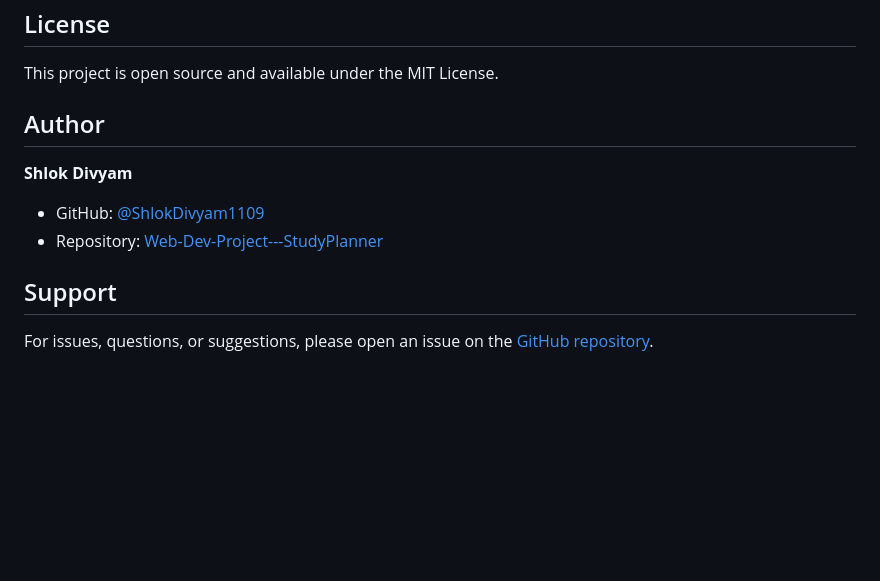
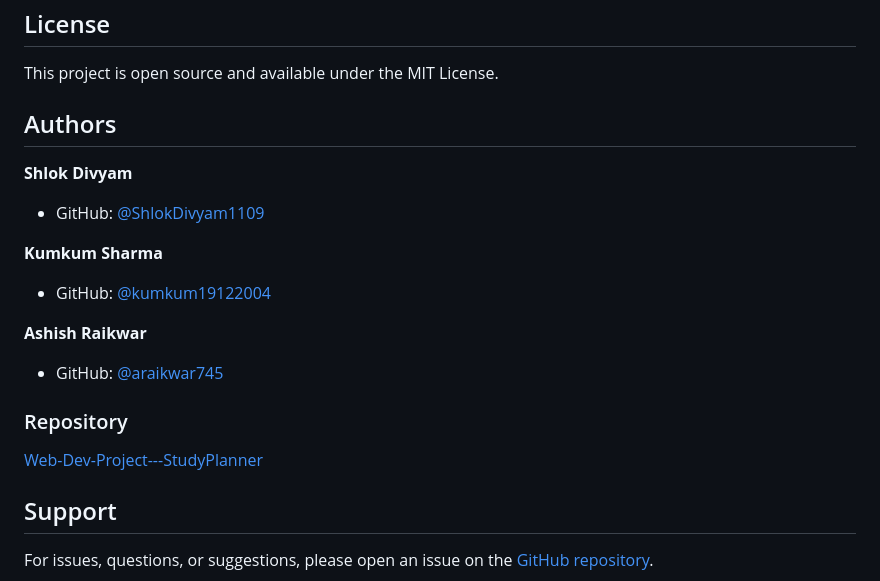
Before and after one commit to ShlokDivyam1109/Web-Dev-Project---StudyPlanner, a Markdown page: README.md, the part around the change. GitHub-like rendering; blank space fills up the shorter version.

Commit message:
Added Kumkum Sharma and Ashish Raikwar to author list in README

```diff
--- a/README.md
+++ b/README.md
@@ -332,11 +332,20 @@ python3 test_api.py
 
 This project is open source and available under the MIT License.
 
-## Author
+## Authors
 
 **Shlok Divyam**
 - GitHub: [@ShlokDivyam1109](https://github.com/ShlokDivyam1109)
-- Repository: [Web-Dev-Project---StudyPlanner](https://github.com/ShlokDivyam1109/Web-Dev-Project---StudyPlanner)
+
+**Kumkum Sharma**
+- GitHub: [@kumkum19122004](https://github.com/kumkum19122004)
+
+**Ashish Raikwar**
+- GitHub: [@araikwar745](https://github.com/araikwar745)
+
+### Repository
+[Web-Dev-Project---StudyPlanner](https://github.com/ShlokDivyam1109/Web-Dev-Project---StudyPlanner)
+
 
 ## Support
 
```
